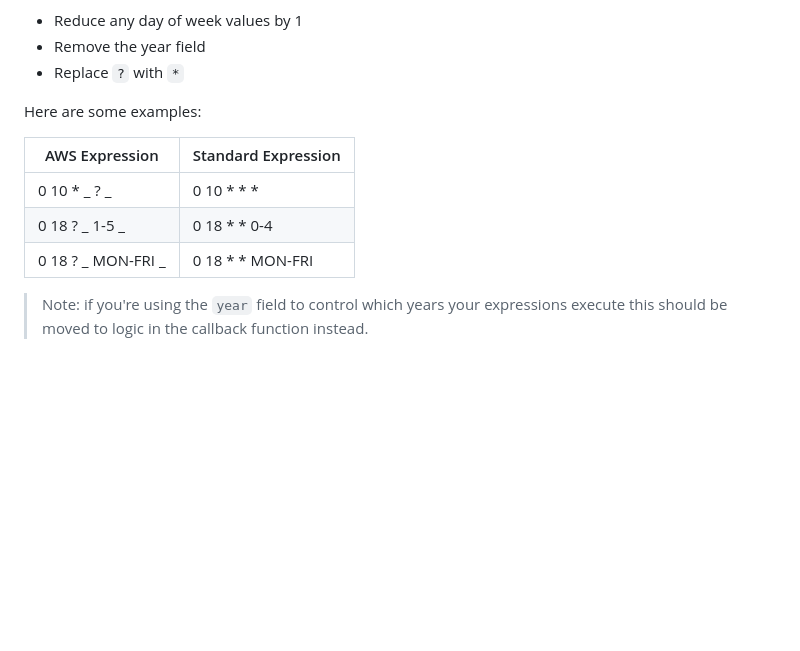
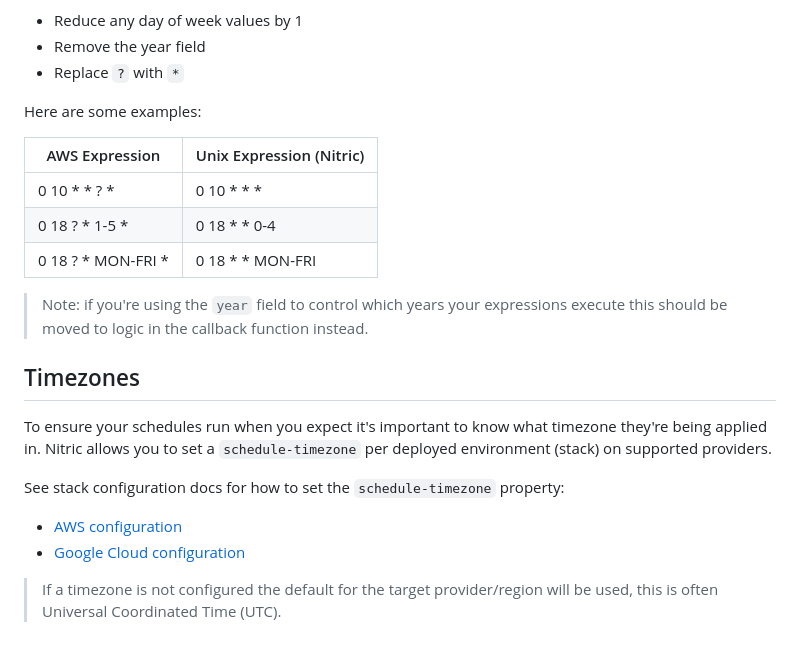
Before and after one commit to nitrictech/docs, a Markdown page: docs/schedules.md, the part around the change. Drawn GitHub-style; blank space fills up the shorter version.

Commit message:
add timezone config to schedules doc

```diff
--- a/docs/schedules.md
+++ b/docs/schedules.md
@@ -178,10 +178,21 @@ To convert an AWS expression to a standard Unix expression you need to do the fo
 
 Here are some examples:
 
-| AWS Expression     | Standard Expression |
-| ------------------ | ------------------- |
-| 0 10 \* _ ? _      | 0 10 \* \* \*       |
-| 0 18 ? _ 1-5 _     | 0 18 \* \* 0-4      |
-| 0 18 ? _ MON-FRI _ | 0 18 \* \* MON-FRI  |
+| AWS Expression       | Unix Expression (Nitric) |
+| -------------------- | ------------------------ |
+| 0 10 \* \* ? \*      | 0 10 \* \* \*            |
+| 0 18 ? \* 1-5 \*     | 0 18 \* \* 0-4           |
+| 0 18 ? \* MON-FRI \* | 0 18 \* \* MON-FRI       |
 
 > Note: if you're using the `year` field to control which years your expressions execute this should be moved to logic in the callback function instead.
+
+## Timezones
+
+To ensure your schedules run when you expect it's important to know what timezone they're being applied in. Nitric allows you to set a `schedule-timezone` per deployed environment (stack) on supported providers.
+
+See stack configuration docs for how to set the `schedule-timezone` property:
+
+- [AWS configuration](/docs/reference/providers/aws/configuration)
+- [Google Cloud configuration](/docs/reference/providers/gcp/configuration)
+
+> If a timezone is not configured the default for the target provider/region will be used, this is often Universal Coordinated Time (UTC).
```
